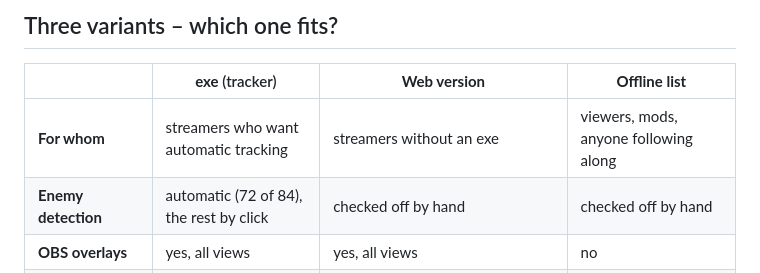
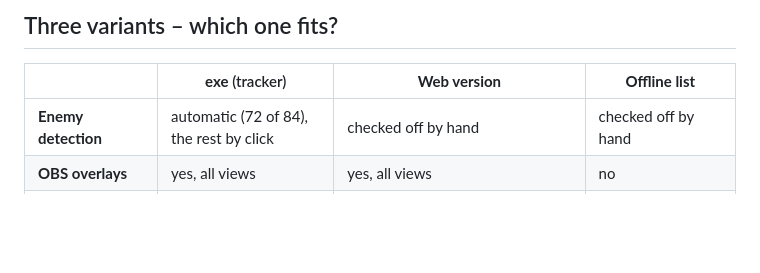
Before and after one commit to spidy666/DSRtracker, a Markdown page: README.en.md, the part around the change. Rendered like a GitHub page; blank space fills up the shorter version.

Commit message:
README: Zeile „Für wen“ aus der Übersicht entfernt (#43)
Claude-Session: https://claude.ai/code/session_01BNXfvxnfYLHLnbu51j7dMB

Co-authored-by: Claude <noreply@anthropic.com>

```diff
--- a/README.en.md
+++ b/README.en.md
@@ -12,7 +12,6 @@ The tool only **reads** the game memory (event flags) and writes nothing to it.
 
 | | **exe** (tracker) | **Web version** | **Offline list** |
 |---|---|---|---|
-| **For whom** | streamers who want automatic tracking | streamers without an exe | viewers, mods, anyone following along |
 | **Enemy detection** | automatic (72 of 84), the rest by click | checked off by hand | checked off by hand |
 | **OBS overlays** | yes, all views | yes, all views | no |
 | **Time** | real in-game time | run clock to start/pause | clock to start/pause |
```
Also changed, not shown: README.md (+0 -1 lines).
